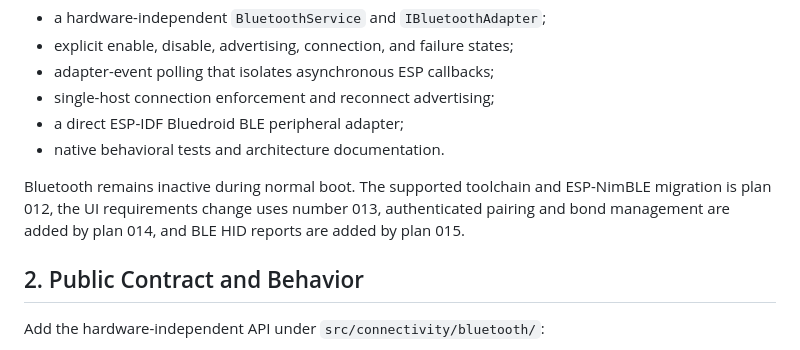
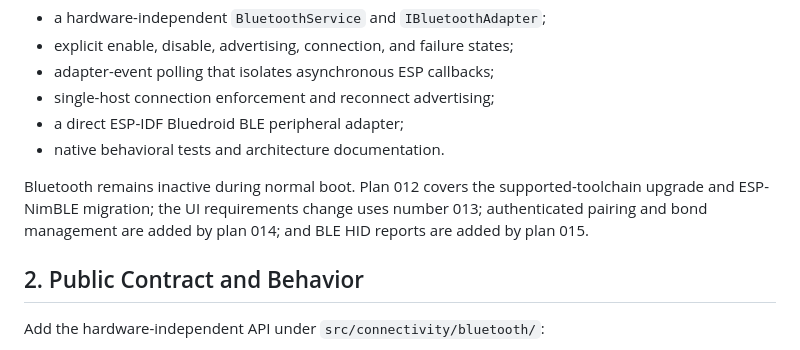
Before and after one commit to fat23cat/cardputer-hub, a Markdown page: docs/plans/011-bluetooth-lifecycle-foundation.md, the part around the change. Rendered like a GitHub page.

Commit message:
docs: clarify plan 012 scope

```diff
--- a/docs/plans/011-bluetooth-lifecycle-foundation.md
+++ b/docs/plans/011-bluetooth-lifecycle-foundation.md
@@ -27,10 +27,10 @@ Add:
 * a direct ESP-IDF Bluedroid BLE peripheral adapter;
 * native behavioral tests and architecture documentation.
 
-Bluetooth remains inactive during normal boot. The supported toolchain and
-ESP-NimBLE migration is plan 012, the UI requirements change uses number 013,
-authenticated pairing and bond management are added by plan 014, and BLE HID
-reports are added by plan 015.
+Bluetooth remains inactive during normal boot. Plan 012 covers the
+supported-toolchain upgrade and ESP-NimBLE migration; the UI requirements
+change uses number 013; authenticated pairing and bond management are added by
+plan 014; and BLE HID reports are added by plan 015.
 
 ## 2. Public Contract and Behavior
 
```
